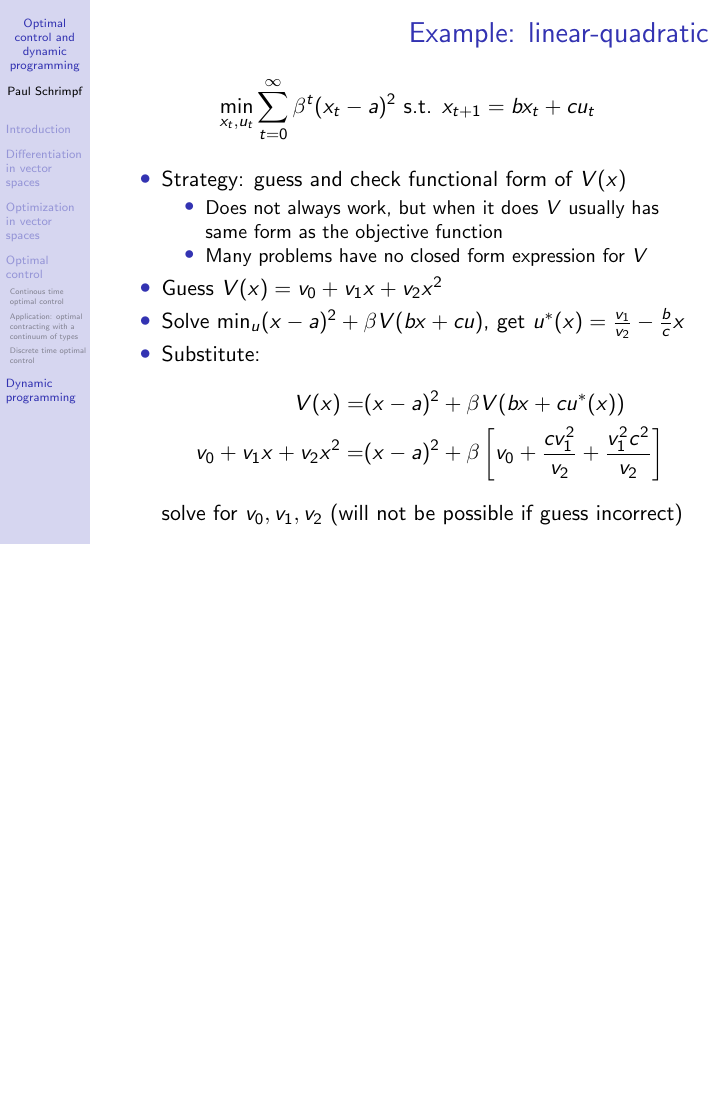
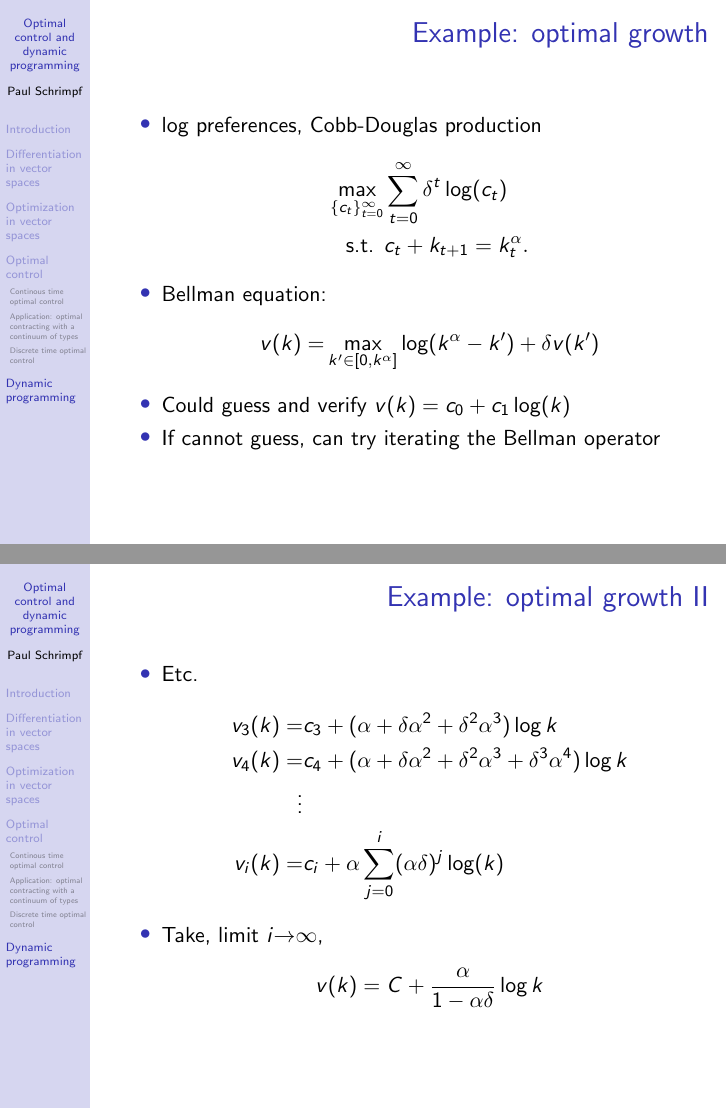
Before and after one commit to aminehadbi/econ101, LaTeX slides (6 - optimal control, dynamic programming/lec13slides.tex): page 32 of 32 before the commit and pages 33 and 35 of 35 after it, the two joined at a grey line, the shorter picture padded with empty space. Compiled offline with pdfLaTeX.

Commit message:
Updated dynamic programming slides.

```diff
--- a/6 - optimal control, dynamic programming/lec13slides.tex
+++ b/6 - optimal control, dynamic programming/lec13slides.tex
@@ -582,5 +587,62 @@
   \end{itemize}
 \end{frame}
 
+\begin{frame}
+  \frametitle{Example: optimal growth}
+  \begin{itemize}
+  \item $\log$ preferences, Cobb-Douglas production
+    \begin{align*}
+      \max_{\{c_t\}_{t=0}^\infty} & \sum_{t=0}^\infty \delta^t
+      \log(c_t) \\
+      \text{s.t. } & c_t + k_{t+1} = k_t^\alpha.
+    \end{align*}
+  \item Bellman equation:
+    \begin{align*}
+      v(k) = & \max_{k' \in [0,k^\alpha]} \log(k^\alpha - k') + \delta
+      v(k')
+    \end{align*}
+  \item Could guess and verify $v(k) = c_0 + c_1 \log(k)$
+  \item If cannot guess, can try iterating the Bellman operator
+  \end{itemize}
+\end{frame}
+
+\begin{frame}[allowframebreaks]
+  \frametitle{Example: optimal growth}
+  \begin{itemize}
+  \item Set $v_0(k) = 0$ (or anything)
+  \item Make sequence $ v_i = T(v_{i-1})$
+  \item $v_1$:
+    \begin{align*}
+      v_1(k) = & \max_{k' \in [0,k^\alpha]} \log(k^\alpha - k') + \delta v_0(k)
+      \\
+      = & \max_{k' \in [0,k^\alpha]} \log(k^\alpha - k') \\
+      = & \alpha \log k.
+    \end{align*}
+  \item $v_2$:
+    \begin{align*}
+      v_2(k) = & \max_{k' \in [0,k^\alpha]} \log(k^\alpha - k') + \delta v_1(k)
+      \\
+      = & \max_{k' \in [0,k^\alpha]} \log(k^\alpha - k') + \delta
+      \alpha \log(k')  \\
+      = & c_2 + (\alpha + \delta \alpha^2) \log k,
+    \end{align*}
+  \item Etc.
+    \begin{align*}
+      v_3(k) = & c_3 + (\alpha + \delta \alpha^2 + \delta^2 \alpha^3)
+      \log k \\
+      v_4(k) = & c_4 + (\alpha + \delta \alpha^2 + \delta^2 \alpha^3 +
+      \delta^3 \alpha^4) \log k \\
+      \vdots &  \\
+      v_i(k) = & c_i + \alpha \sum_{j = 0}^i (\alpha \delta)^j \log(k)
+    \end{align*}
+  \item Take, limit $i \to \infty$,
+    \[
+      v(k) =
+      C + \frac{\alpha}{1-\alpha \delta} \log k
+      \]
+  \end{itemize}
+\end{frame}
+
+
 
 \end{document}
```
Also changed, not shown: 6 - optimal control, dynamic programming/lec13slides.tex (17 more changed lines).
